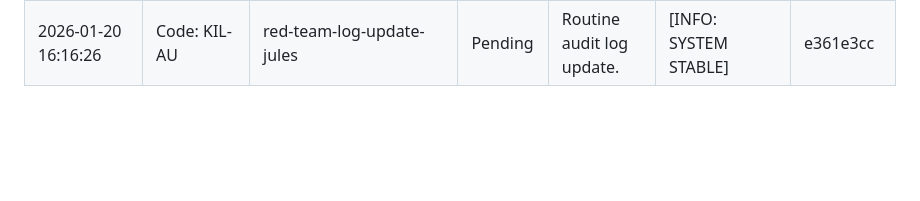
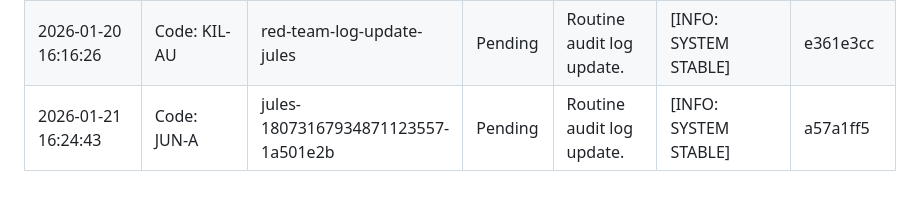
Before and after one commit to AgentHitmanFaris/Algorithmn-Explain, a Markdown page: Attendance.md, the part around the change. GitHub-like rendering; blank space fills up the shorter version.

Commit message:
Update Attendance.md log
Initialize/update Red Team Operational Engagement Log with new entry.
Classification: [INFO: SYSTEM STABLE]

```diff
--- a/Attendance.md
+++ b/Attendance.md
@@ -25,3 +25,4 @@ CONFIDENTIALITY LEVEL: INTERNAL // AUDIT ONLY
 | 2026-01-18 16:01:32 | Code: JUN-A | red-team-log-update-jules | Pending | Routine audit log update. | [INFO: SYSTEM STABLE] | 9bd62a93 |
 | 2026-01-19 16:04:53 | Code: JUN-A | red-team-log-update-jules | Pending | Routine audit log update. | [INFO: SYSTEM STABLE] | 00303614 |
 | 2026-01-20 16:16:26 | Code: KIL-AU | red-team-log-update-jules | Pending | Routine audit log update. | [INFO: SYSTEM STABLE] | e361e3cc |
+| 2026-01-21 16:24:43 | Code: JUN-A | jules-18073167934871123557-1a501e2b | Pending | Routine audit log update. | [INFO: SYSTEM STABLE] | a57a1ff5 |
```
